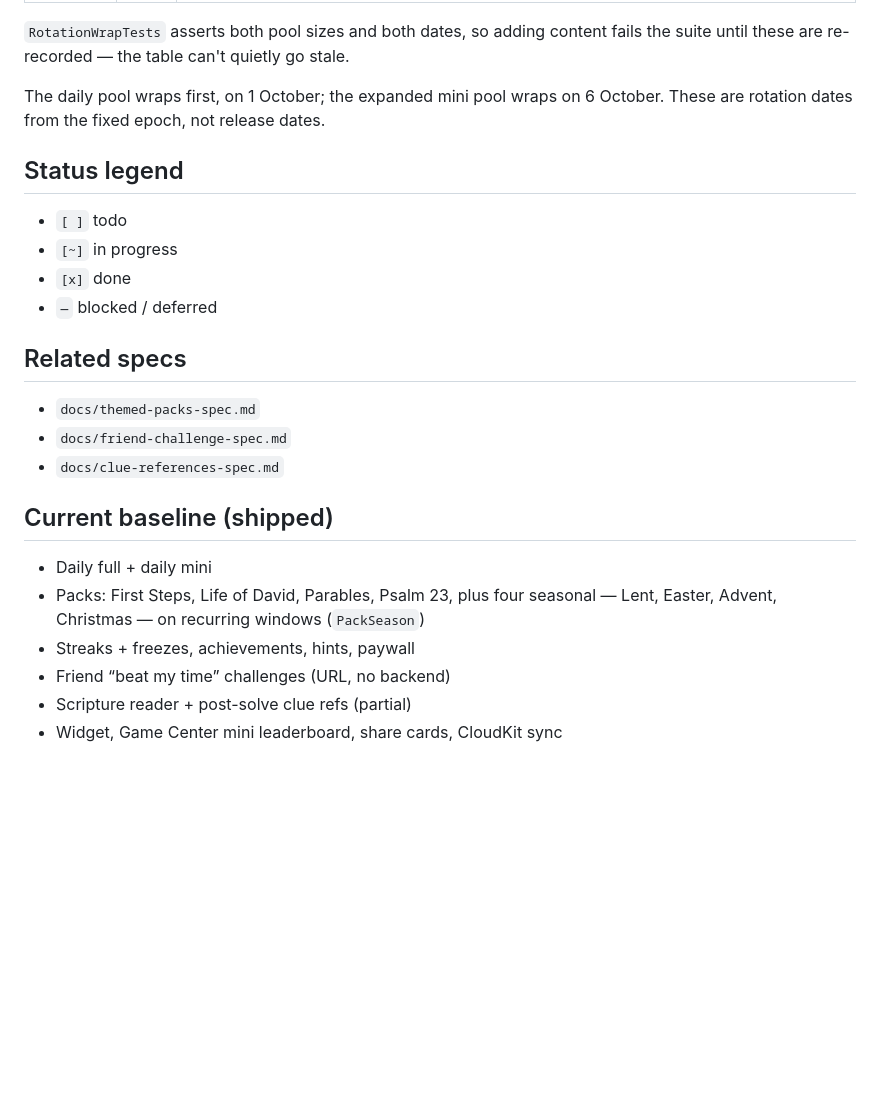
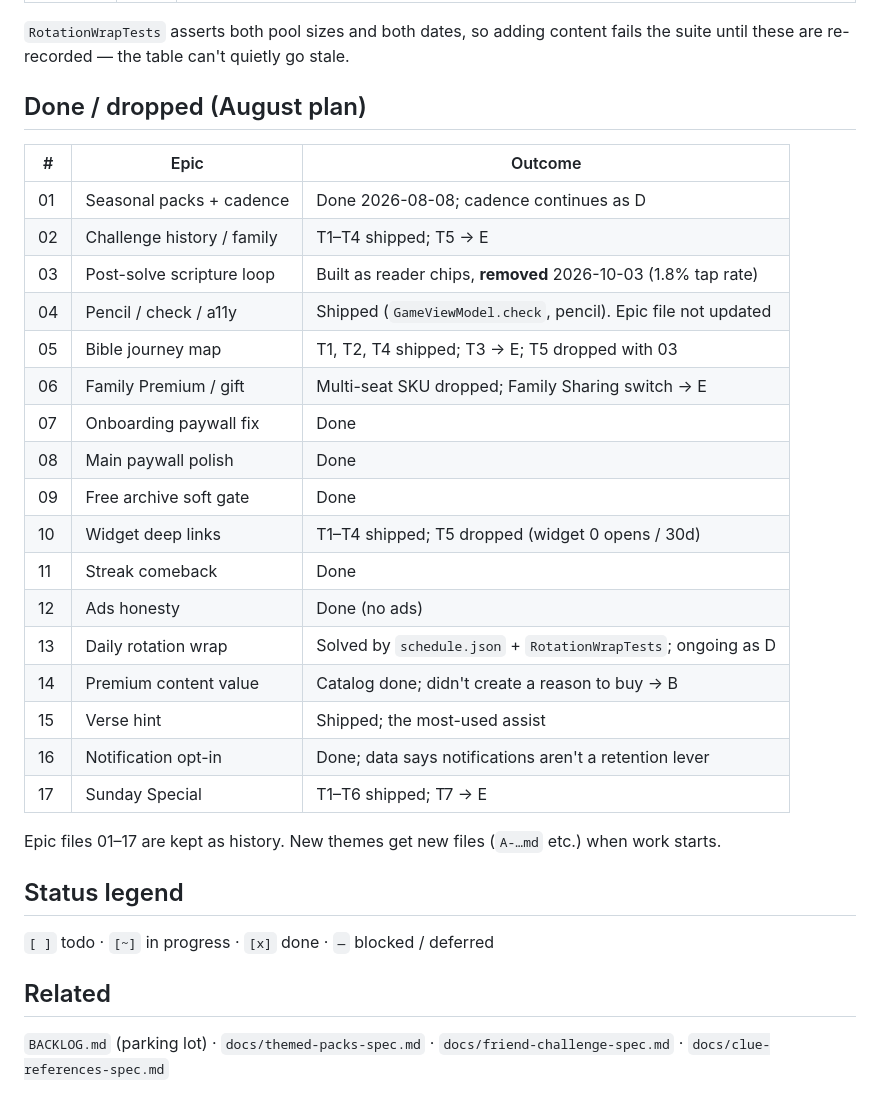
Before and after one commit to sambulosenda/bible-crossword-challenge, a Markdown page: roadmap/README.md, the part around one of its changes. Drawn GitHub-style; blank space fills up the shorter version.

```diff
--- a/roadmap/README.md
+++ b/roadmap/README.md
@@ -47,28 +50,33 @@ whenever puzzles are added — every daily added moves the first date by one.
 `RotationWrapTests` asserts both pool sizes and both dates, so adding content
 fails the suite until these are re-recorded — the table can't quietly go stale.
 
-The daily pool wraps first, on 1 October; the expanded mini pool wraps on 6 October.
-These are rotation dates from the fixed epoch, not release dates.
+## Done / dropped (August plan)
+
+| # | Epic | Outcome |
+|---|------|---------|
+| 01 | Seasonal packs + cadence | Done 2026-08-08; cadence continues as D |
+| 02 | Challenge history / family | T1–T4 shipped; T5 → E |
+| 03 | Post-solve scripture loop | Built as reader chips, **removed** 2026-10-03 (1.8% tap rate) |
+| 04 | Pencil / check / a11y | Shipped (`GameViewModel.check`, pencil). Epic file not updated |
+| 05 | Bible journey map | T1, T2, T4 shipped; T3 → E; T5 dropped with 03 |
+| 06 | Family Premium / gift | Multi-seat SKU dropped; Family Sharing switch → E |
+| 07 | Onboarding paywall fix | Done |
+| 08 | Main paywall polish | Done |
+| 09 | Free archive soft gate | Done |
+| 10 | Widget deep links | T1–T4 shipped; T5 dropped (widget 0 opens / 30d) |
+| 11 | Streak comeback | Done |
+| 12 | Ads honesty | Done (no ads) |
+| 13 | Daily rotation wrap | Solved by `schedule.json` + `RotationWrapTests`; ongoing as D |
+| 14 | Premium content value | Catalog done; didn't create a reason to buy → B |
+| 15 | Verse hint | Shipped; the most-used assist |
+| 16 | Notification opt-in | Done; data says notifications aren't a retention lever |
+| 17 | Sunday Special | T1–T6 shipped; T7 → E |
+
+Epic files 01–17 are kept as history. New themes get new files (`A-…md` etc.)
+when work starts.
 
 ## Status legend
+`[ ]` todo · `[~]` in progress · `[x]` done · `—` blocked / deferred
 
-- `[ ]` todo
-- `[~]` in progress
-- `[x]` done
-- `—` blocked / deferred
-
-## Related specs
-
-- `docs/themed-packs-spec.md`
-- `docs/friend-challenge-spec.md`
-- `docs/clue-references-spec.md`
-
-## Current baseline (shipped)
-
-- Daily full + daily mini
-- Packs: First Steps, Life of David, Parables, Psalm 23, plus four seasonal —
-  Lent, Easter, Advent, Christmas — on recurring windows (`PackSeason`)
-- Streaks + freezes, achievements, hints, paywall
-- Friend “beat my time” challenges (URL, no backend)
-- Scripture reader + post-solve clue refs (partial)
-- Widget, Game Center mini leaderboard, share cards, CloudKit sync
+## Related
+`BACKLOG.md` (parking lot) · `docs/themed-packs-spec.md` · `docs/friend-challenge-spec.md` · `docs/clue-references-spec.md`
```
Also changed, not shown: other parts of roadmap/README.md (+29 -26 lines), ENGINEERING_ROADMAP.md (added, +34 -0 lines).
